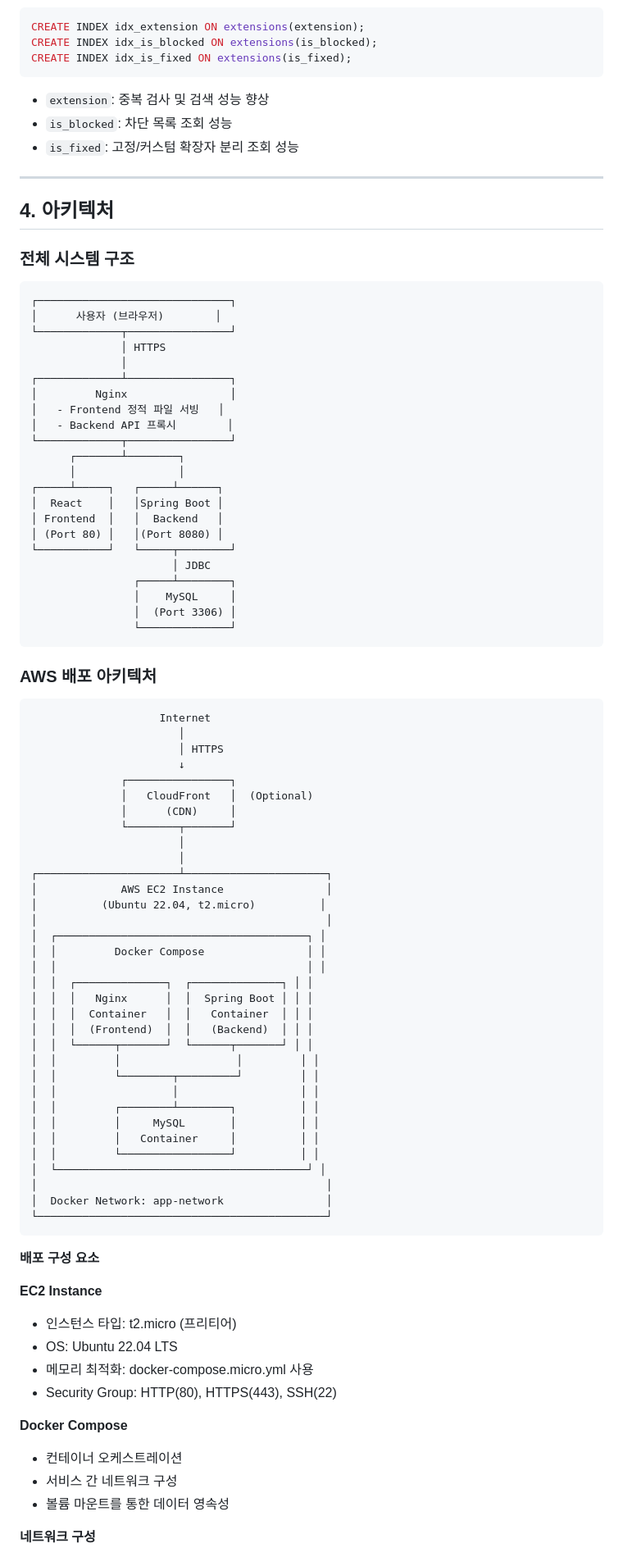
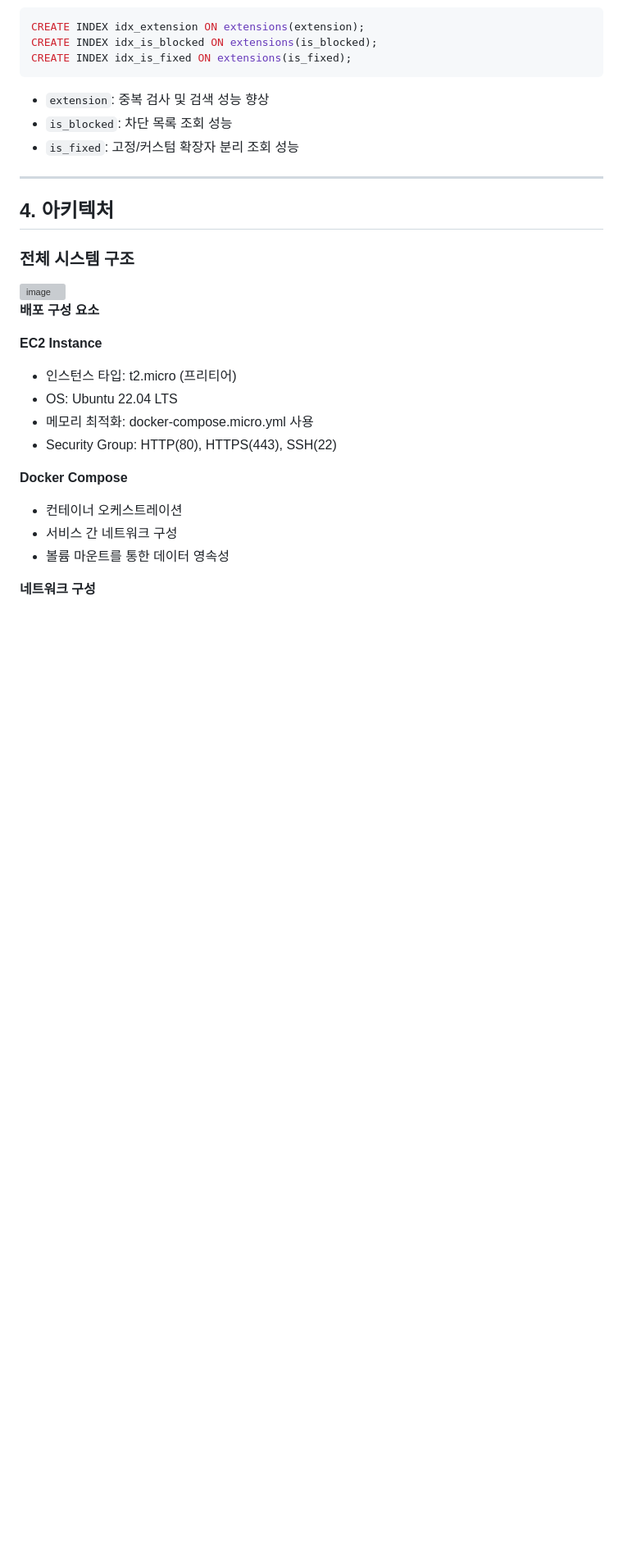
Before and after one commit to 0525aa36/MadrasCheck_Homework, a Markdown page: README.md, the part around the change. Shown at 82% size. Rendered like a GitHub page; blank space fills up the shorter version; grey boxes are pictures that could not be loaded.

Commit message:
Update README with image and remove diagrams
Removed architecture diagrams and added an image.

````diff
--- a/README.md
+++ b/README.md
@@ -251,69 +251,7 @@ CREATE INDEX idx_is_fixed ON extensions(is_fixed);
 
 ### 전체 시스템 구조
 
-```
-┌──────────────────────────────┐
-│      사용자 (브라우저)        │
-└─────────────┬────────────────┘
-              │ HTTPS
-              │
-┌─────────────┴────────────────┐
-│         Nginx                │
-│   - Frontend 정적 파일 서빙   │
-│   - Backend API 프록시        │
-└─────────────┬────────────────┘
-      ┌───────┴────────┐
-      │                │
-┌─────┴─────┐   ┌─────┴──────┐
-│  React    │   │Spring Boot │
-│ Frontend  │   │  Backend   │
-│ (Port 80) │   │(Port 8080) │
-└───────────┘   └─────┬────────┘
-                      │ JDBC
-                ┌─────┴────────┐
-                │    MySQL     │
-                │  (Port 3306) │
-                └──────────────┘
-```
-
-
-### AWS 배포 아키텍처
-
-```
-                    Internet
-                       │
-                       │ HTTPS
-                       ↓
-              ┌────────────────┐
-              │   CloudFront   │  (Optional)
-              │      (CDN)     │
-              └────────┬───────┘
-                       │
-                       │
-┌──────────────────────┴──────────────────────┐
-│             AWS EC2 Instance                │
-│          (Ubuntu 22.04, t2.micro)          │
-│                                             │
-│  ┌───────────────────────────────────────┐ │
-│  │         Docker Compose                │ │
-│  │                                       │ │
-│  │  ┌──────────────┐  ┌──────────────┐ │ │
-│  │  │   Nginx      │  │  Spring Boot │ │ │
-│  │  │  Container   │  │   Container  │ │ │
-│  │  │  (Frontend)  │  │   (Backend)  │ │ │
-│  │  └──────┬───────┘  └──────┬───────┘ │ │
-│  │         │                  │         │ │
-│  │         └────────┬─────────┘         │ │
-│  │                  │                   │ │
-│  │         ┌────────┴────────┐          │ │
-│  │         │     MySQL       │          │ │
-│  │         │   Container     │          │ │
-│  │         └─────────────────┘          │ │
-│  └───────────────────────────────────────┘ │
-│                                             │
-│  Docker Network: app-network                │
-└─────────────────────────────────────────────┘
-```
+<img width="4728" height="3004" alt="image" src="https://github.com/user-attachments/assets/e0f76442-6b1b-4c71-8d48-47f9ccd9fb08" />
 
 **배포 구성 요소**
 
````
